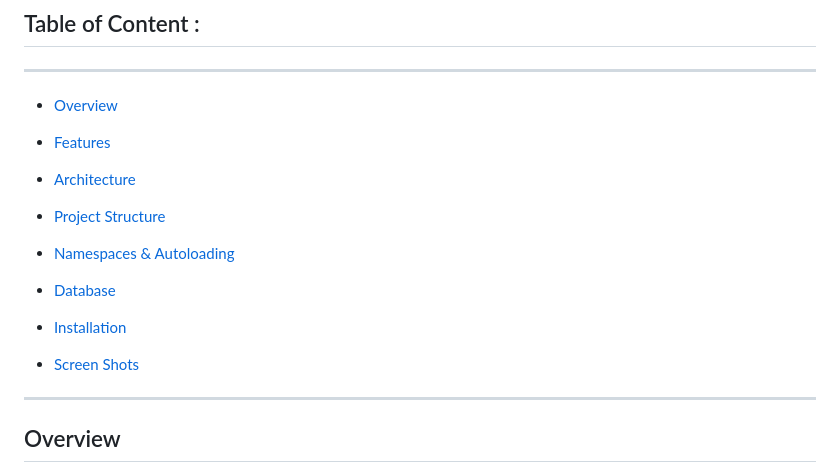
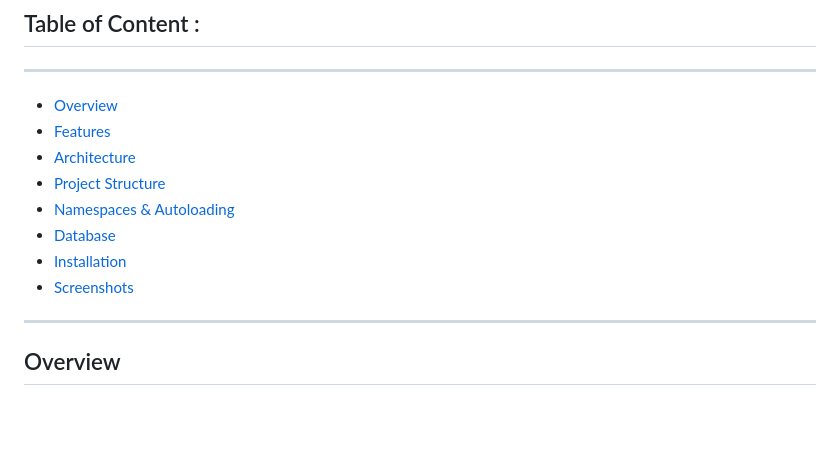
Before and after one commit to ae-saouiqui/study-manager, a Markdown page: README.md, the part around one of its changes. GitHub-like rendering; blank space fills up the shorter version.

Commit message:
Revise README Table of Contents and Screenshots format
Updated the Table of Contents for better navigation and corrected the formatting of the Screenshots section.

```diff
--- a/README.md
+++ b/README.md
@@ -20,22 +20,14 @@
 ## Table of Content :
 ---
 
-- [Overview](overview)
-
-
-- [Features](features)
-
-- [Architecture](architecture)
-
-- [Project Structure](project-structure)
-
-- [Namespaces & Autoloading](namespaces-&-autoloading)
-
-- [Database](database)
-
-- [Installation](installation)
-
-- [Screen Shots](screen-shots)
+- [Overview](#overview)
+- [Features](#features)
+- [Architecture](#architecture)
+- [Project Structure](#project-structure)
+- [Namespaces & Autoloading](#namespaces--autoloading)
+- [Database](#database)
+- [Installation](#installation)
+- [Screenshots](#screen-shots)
 
 ---
 
```
Also changed, not shown: other parts of README.md (+1 -1 lines).
